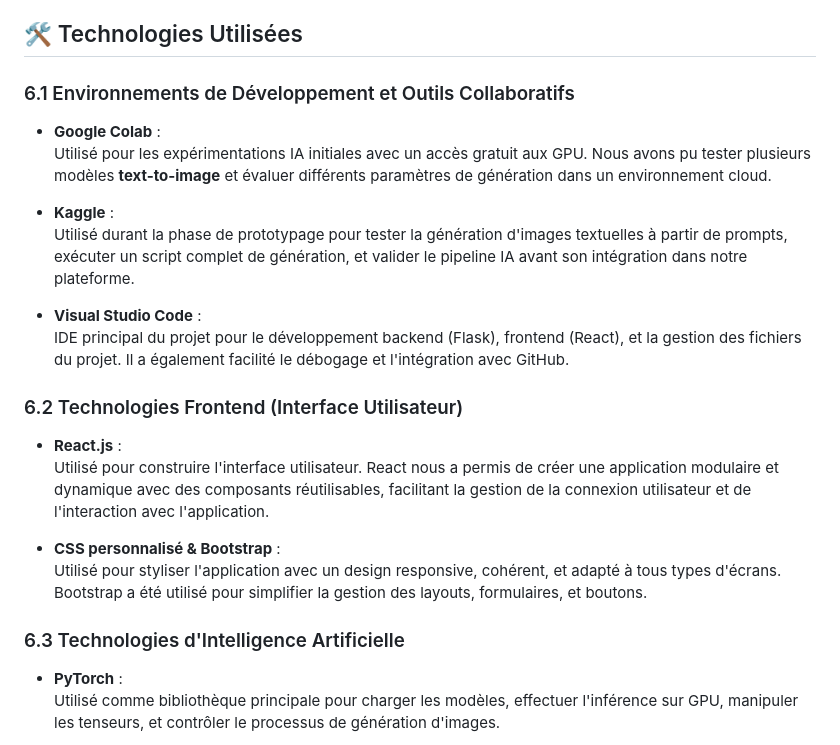
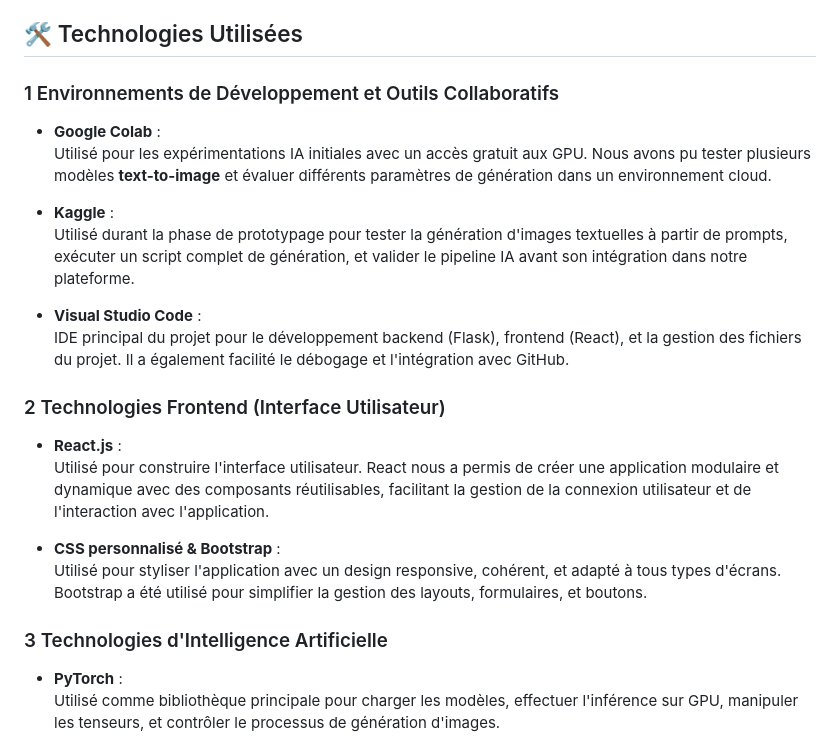
Before and after one commit to oumaimasaad-debug/PFA1, a Markdown page: README.md, the part around the change. Drawn GitHub-style.

```diff
--- a/README.md
+++ b/README.md
@@ -36,7 +36,7 @@ Notre application propose deux fonctionnalités principales accessibles après a
 
 ## 🛠️ Technologies Utilisées
 
-### 6.1 Environnements de Développement et Outils Collaboratifs
+### 1 Environnements de Développement et Outils Collaboratifs
 
 - **Google Colab** :
   Utilisé pour les expérimentations IA initiales avec un accès gratuit aux GPU. Nous avons pu tester plusieurs modèles **text-to-image** et évaluer différents paramètres de génération dans un environnement cloud.
@@ -47,7 +47,7 @@ Notre application propose deux fonctionnalités principales accessibles après a
 - **Visual Studio Code** :
   IDE principal du projet pour le développement backend (Flask), frontend (React), et la gestion des fichiers du projet. Il a également facilité le débogage et l'intégration avec GitHub.
 
-### 6.2 Technologies Frontend (Interface Utilisateur)
+### 2 Technologies Frontend (Interface Utilisateur)
 
 - **React.js** :
   Utilisé pour construire l'interface utilisateur. React nous a permis de créer une application modulaire et dynamique avec des composants réutilisables, facilitant la gestion de la connexion utilisateur et de l'interaction avec l'application.
@@ -55,7 +55,7 @@ Notre application propose deux fonctionnalités principales accessibles après a
 - **CSS personnalisé & Bootstrap** :
   Utilisé pour styliser l'application avec un design responsive, cohérent, et adapté à tous types d'écrans. Bootstrap a été utilisé pour simplifier la gestion des layouts, formulaires, et boutons.
 
-### 6.3 Technologies d'Intelligence Artificielle
+### 3 Technologies d'Intelligence Artificielle
 
 - **PyTorch** :
   Utilisé comme bibliothèque principale pour charger les modèles, effectuer l'inférence sur GPU, manipuler les tenseurs, et contrôler le processus de génération d'images.
```
